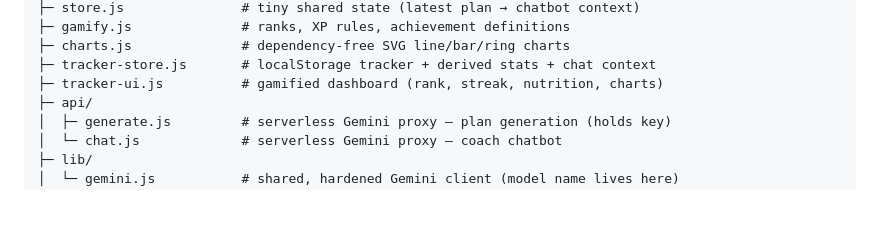
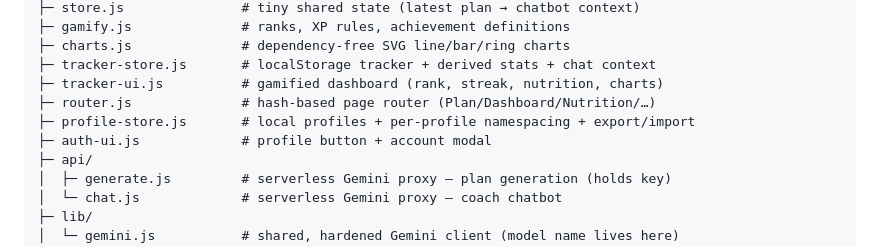
Before and after one commit to Ray-Shaw06/spotterai, a Markdown page: README.md, the part around one of its changes. GitHub-like rendering; blank space fills up the shorter version.

```diff
--- a/README.md
+++ b/README.md
@@ -241,6 +262,9 @@ spotterai/
 ├─ charts.js              # dependency-free SVG line/bar/ring charts
 ├─ tracker-store.js       # localStorage tracker + derived stats + chat context
 ├─ tracker-ui.js          # gamified dashboard (rank, streak, nutrition, charts)
+├─ router.js              # hash-based page router (Plan/Dashboard/Nutrition/…)
+├─ profile-store.js       # local profiles + per-profile namespacing + export/import
+├─ auth-ui.js             # profile button + account modal
 ├─ api/
 │  ├─ generate.js         # serverless Gemini proxy — plan generation (holds key)
 │  └─ chat.js             # serverless Gemini proxy — coach chatbot
```
Also changed, not shown: other parts of README.md (+29 -8 lines), docs/screenshot-account.png (added), docs/screenshot-dashboard.png, 8 other files.
